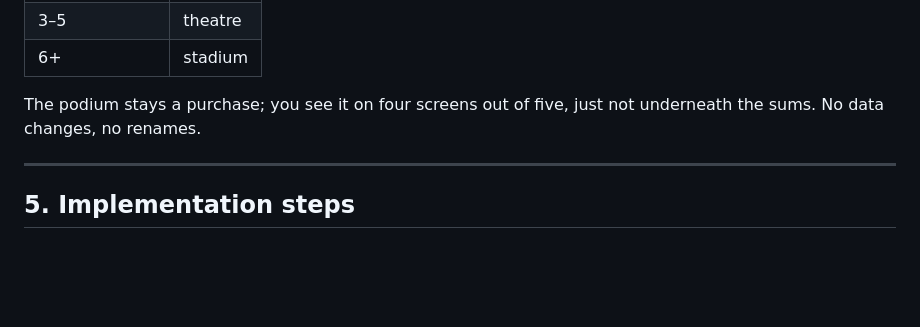
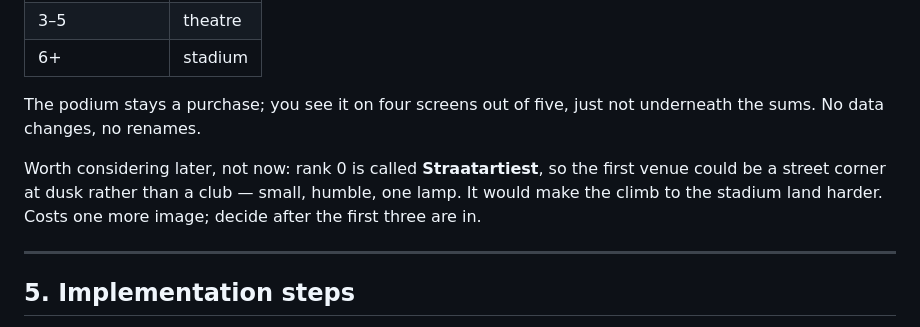
Before and after one commit to MaxOfTheDay/reken-popsterren, a Markdown page: docs/ART-PLAN.md, the part around one of its changes. Rendered like a GitHub page; blank space fills up the shorter version.

```diff
--- a/docs/ART-PLAN.md
+++ b/docs/ART-PLAN.md
@@ -136,6 +161,11 @@ Venue is chosen by rank, not by purchase:
 The podium stays a purchase; you see it on four screens out of five, just not underneath
 the sums. No data changes, no renames.
 
+Worth considering later, not now: rank 0 is called **Straatartiest**, so the first venue
+could be a street corner at dusk rather than a club — small, humble, one lamp. It would
+make the climb to the stadium land harder. Costs one more image; decide after the first
+three are in.
+
 ---
 
 ## 5. Implementation steps
```
Also changed, not shown: other parts of docs/ART-PLAN.md (+46 -21 lines).
